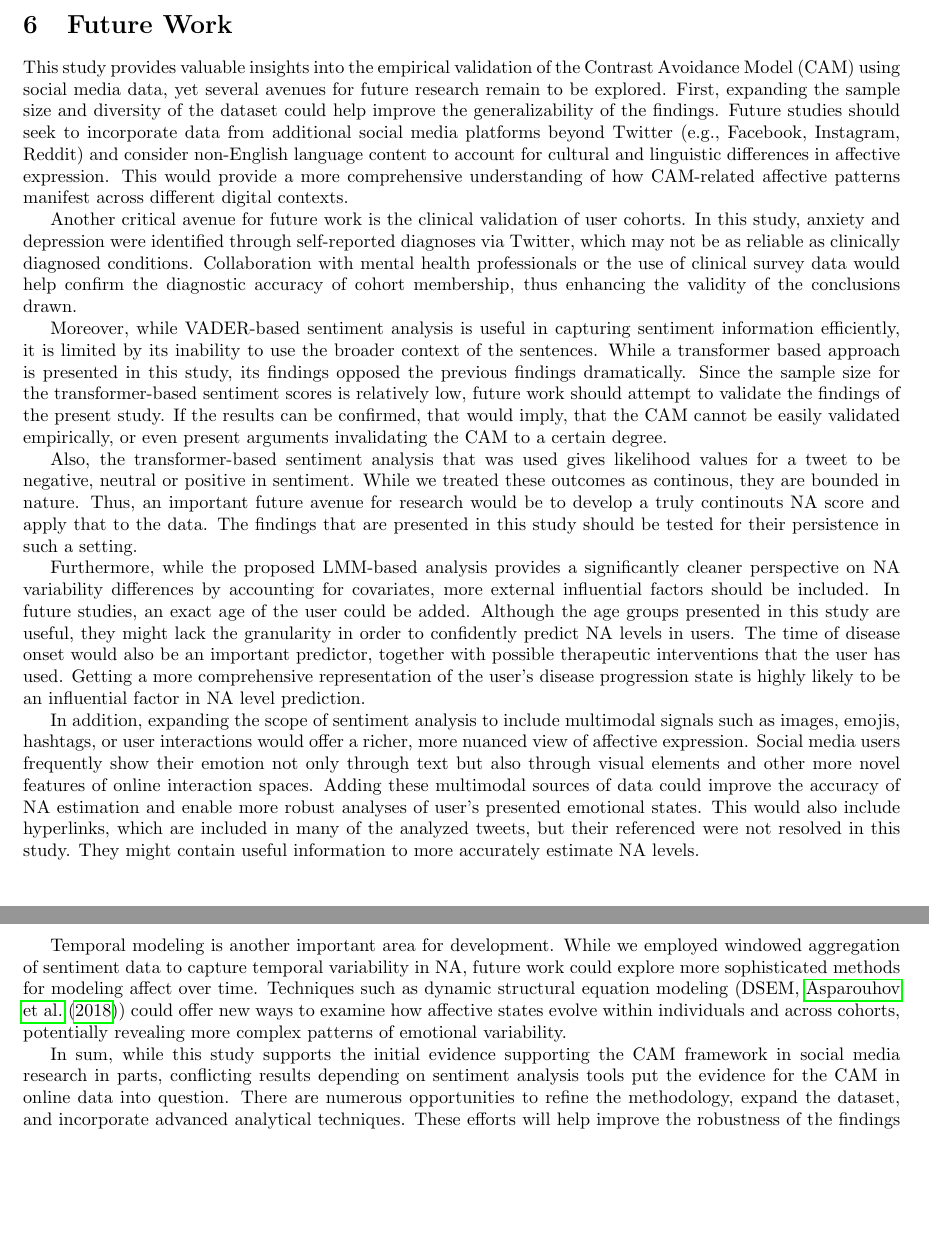
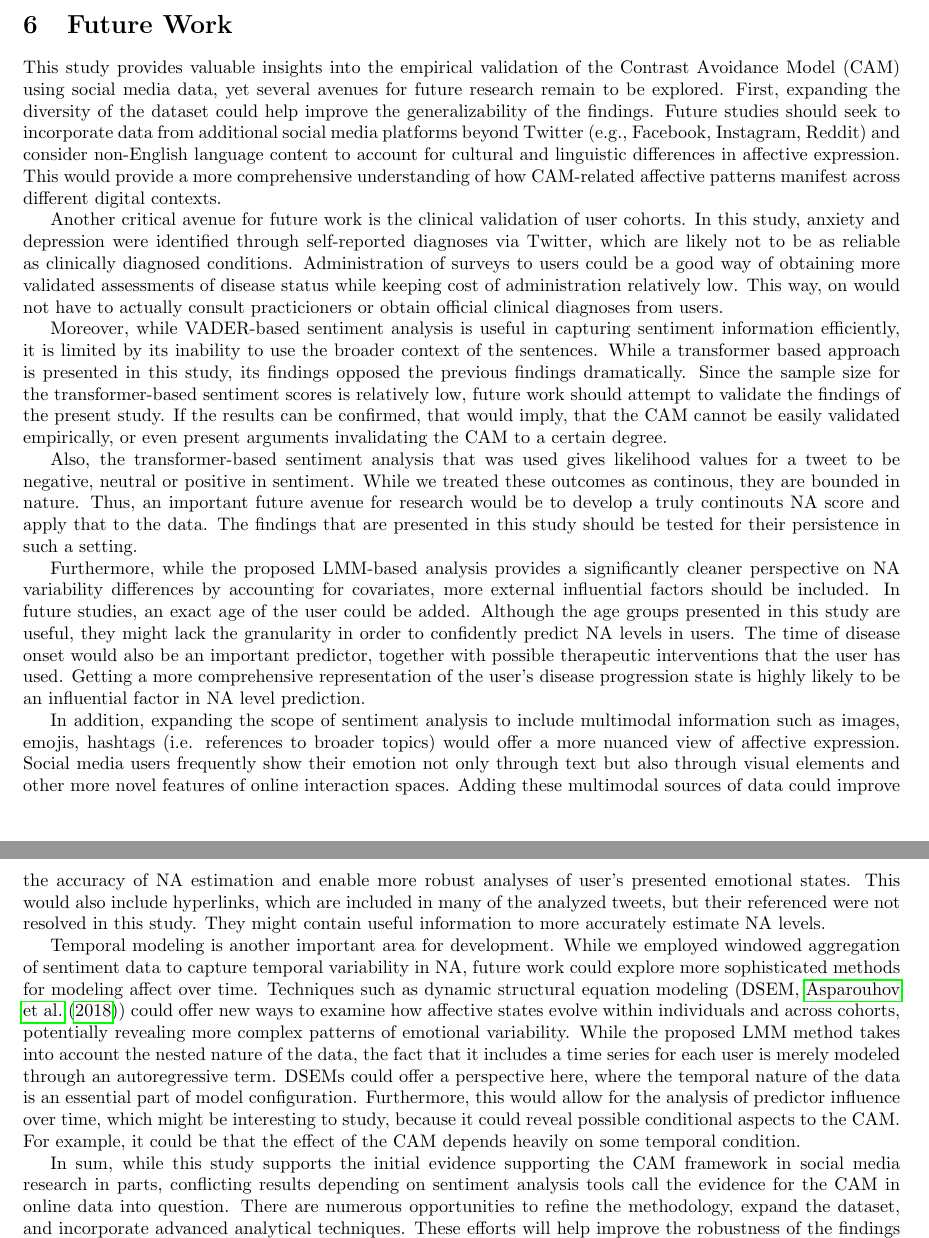
Before and after one commit to AlexHartmann00/camlmm, a LaTeX document (latex/Main_Report.tex, which reads latex/Sections/7_FutureWork.tex): two parts of pages 22 and 23 of 24, joined at a grey line, cut so that both start at the same text, the shorter picture padded with empty space. Compiled offline with pdfLaTeX.

Commit message:
manuscript update

```diff
--- a/latex/Sections/7_FutureWork.tex
+++ b/latex/Sections/7_FutureWork.tex
@@ -2,9 +2,9 @@
 
 \section{Future Work}
 
-This study provides valuable insights into the empirical validation of the Contrast Avoidance Model (CAM) using social media data, yet several avenues for future research remain to be explored. First, expanding the sample size and diversity of the dataset could help improve the generalizability of the findings. Future studies should seek to incorporate data from additional social media platforms beyond Twitter (e.g., Facebook, Instagram, Reddit) and consider non-English language content to account for cultural and linguistic differences in affective expression. This would provide a more comprehensive understanding of how CAM-related affective patterns manifest across different digital contexts.
+This study provides valuable insights into the empirical validation of the Contrast Avoidance Model (CAM) using social media data, yet several avenues for future research remain to be explored. First, expanding the diversity of the dataset could help improve the generalizability of the findings. Future studies should seek to incorporate data from additional social media platforms beyond Twitter (e.g., Facebook, Instagram, Reddit) and consider non-English language content to account for cultural and linguistic differences in affective expression. This would provide a more comprehensive understanding of how CAM-related affective patterns manifest across different digital contexts.
 
-Another critical avenue for future work is the clinical validation of user cohorts. In this study, anxiety and depression were identified through self-reported diagnoses via Twitter, which may not be as reliable as clinically diagnosed conditions. Collaboration with mental health professionals or the use of clinical survey data would help confirm the diagnostic accuracy of cohort membership, thus enhancing the validity of the conclusions drawn.
+Another critical avenue for future work is the clinical validation of user cohorts. In this study, anxiety and depression were identified through self-reported diagnoses via Twitter, which are likely not to be as reliable as clinically diagnosed conditions. Administration of surveys to users could be a good way of obtaining more validated assessments of disease status while keeping cost of administration relatively low. This way, on would not have to actually consult practicioners or obtain official clinical diagnoses from users.
 
 Moreover, while VADER-based sentiment analysis is useful in capturing sentiment information efficiently, it is limited by its inability to use the broader context of the sentences. While a transformer based approach is presented in this study, its findings opposed the previous findings dramatically. Since the sample size for the transformer-based sentiment scores is relatively low, future work should attempt to validate the findings of the present study. If the results can be confirmed, that would imply, that the CAM cannot be easily validated empirically, or even present arguments invalidating the CAM to a certain degree.
 
@@ -12,10 +12,8 @@ Also, the transformer-based sentiment analysis that was used gives likelihood va
 
 Furthermore, while the proposed LMM-based analysis provides a significantly cleaner perspective on NA variability differences by accounting for covariates, more external influential factors should be included. In future studies, an exact age of the user could be added. Although the age groups presented in this study are useful, they might lack the granularity in order to confidently predict NA levels in users. The time of disease onset would also be an important predictor, together with possible therapeutic interventions that the user has used. Getting a more comprehensive representation of the user's disease progression state is highly likely to be an influential factor in NA level prediction.
 
-In addition, expanding the scope of sentiment analysis to include multimodal signals such as images, emojis, hashtags, or user interactions would offer a richer, more nuanced view of affective expression. Social media users frequently show their emotion not only through text but also through visual elements and other more novel features of online interaction spaces. Adding these multimodal sources of data could improve the accuracy of NA estimation and enable more robust analyses of user's presented emotional states. This would also include hyperlinks, which are included in many of the analyzed tweets, but their referenced were not resolved in this study. They might contain useful information to more accurately estimate NA levels.
+In addition, expanding the scope of sentiment analysis to include multimodal information such as images, emojis, hashtags (i.e. references to broader topics) would offer a more nuanced view of affective expression. Social media users frequently show their emotion not only through text but also through visual elements and other more novel features of online interaction spaces. Adding these multimodal sources of data could improve the accuracy of NA estimation and enable more robust analyses of user's presented emotional states. This would also include hyperlinks, which are included in many of the analyzed tweets, but their referenced were not resolved in this study. They might contain useful information to more accurately estimate NA levels.
 
-Temporal modeling is another important area for development. While we employed windowed aggregation of sentiment data to capture temporal variability in NA, future work could explore more sophisticated methods for modeling affect over time. Techniques such as dynamic structural equation modeling (DSEM, \citet{dsem})  could offer new ways to examine how affective states evolve within individuals and across cohorts, potentially revealing more complex patterns of emotional variability.
+Temporal modeling is another important area for development. While we employed windowed aggregation of sentiment data to capture temporal variability in NA, future work could explore more sophisticated methods for modeling affect over time. Techniques such as dynamic structural equation modeling (DSEM, \citet{dsem}) could offer new ways to examine how affective states evolve within individuals and across cohorts, potentially revealing more complex patterns of emotional variability. While the proposed LMM method takes into account the nested nature of the data, the fact that it includes a time series for each user is merely modeled through an autoregressive term. DSEMs could offer a perspective here, where the temporal nature of the data is an essential part of model configuration. Furthermore, this would allow for the analysis of predictor influence over time, which might be interesting to study, because it could reveal possible conditional aspects to the CAM. For example, it could be that the effect of the CAM depends heavily on some temporal condition.
 
-%Finally, extending the application of CAM to additional clinical or subclinical groups represents an exciting direction for future research. By broadening the scope to include individuals with conditions such as post-traumatic stress disorder (PTSD), bipolar disorder, or generalized emotional distress, future studies could further validate the universality of CAM in capturing emotional dynamics across diverse mental health conditions.
-
-In sum, while this study supports the initial evidence supporting the CAM framework in social media research in parts, conflicting results depending on sentiment analysis tools put the evidence for the CAM in online data into question. There are numerous opportunities to refine the methodology, expand the dataset, and incorporate advanced analytical techniques. These efforts will help improve the robustness of the findings and enable the broader application of CAM in understanding emotional processes in digital environments.
+In sum, while this study supports the initial evidence supporting the CAM framework in social media research in parts, conflicting results depending on sentiment analysis tools call the evidence for the CAM in online data into question. There are numerous opportunities to refine the methodology, expand the dataset, and incorporate advanced analytical techniques. These efforts will help improve the robustness of the findings and enable the broader application of CAM in understanding emotional processes in digital environments.
```
Also changed, not shown: latex/Sections/6_Conclusions.tex (+2 -0 lines), 1 other file.
